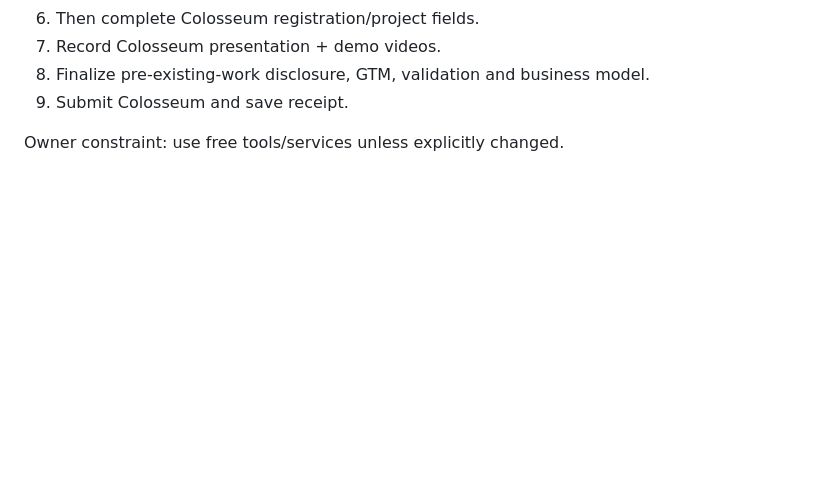
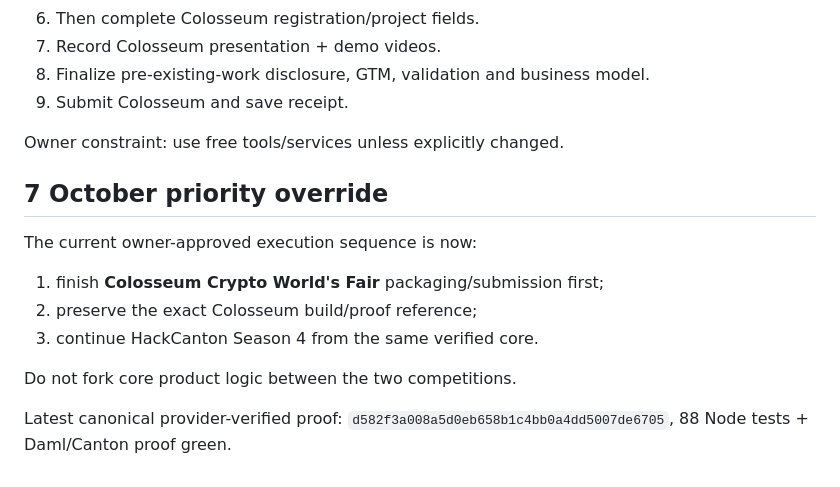
Before and after one commit to Saidur-droid/CommitLedger, a Markdown page: docs/COMPETITION_TARGETS.md, the part around the change. GitHub-like rendering; blank space fills up the shorter version.

Commit message:
docs: refresh Colosseum final proof status

```diff
--- a/docs/COMPETITION_TARGETS.md
+++ b/docs/COMPETITION_TARGETS.md
@@ -179,3 +179,15 @@ Do not force an ecosystem-track claim unless CommitLedger genuinely integrates t
 9. Submit Colosseum and save receipt.
 
 Owner constraint: use free tools/services unless explicitly changed.
+
+
+## 7 October priority override
+
+The current owner-approved execution sequence is now:
+1. finish **Colosseum Crypto World's Fair** packaging/submission first;
+2. preserve the exact Colosseum build/proof reference;
+3. continue HackCanton Season 4 from the same verified core.
+
+Do not fork core product logic between the two competitions.
+
+Latest canonical provider-verified proof: `d582f3a008a5d0eb658b1c4bb0a4dd5007de6705`, 88 Node tests + Daml/Canton proof green.
```
